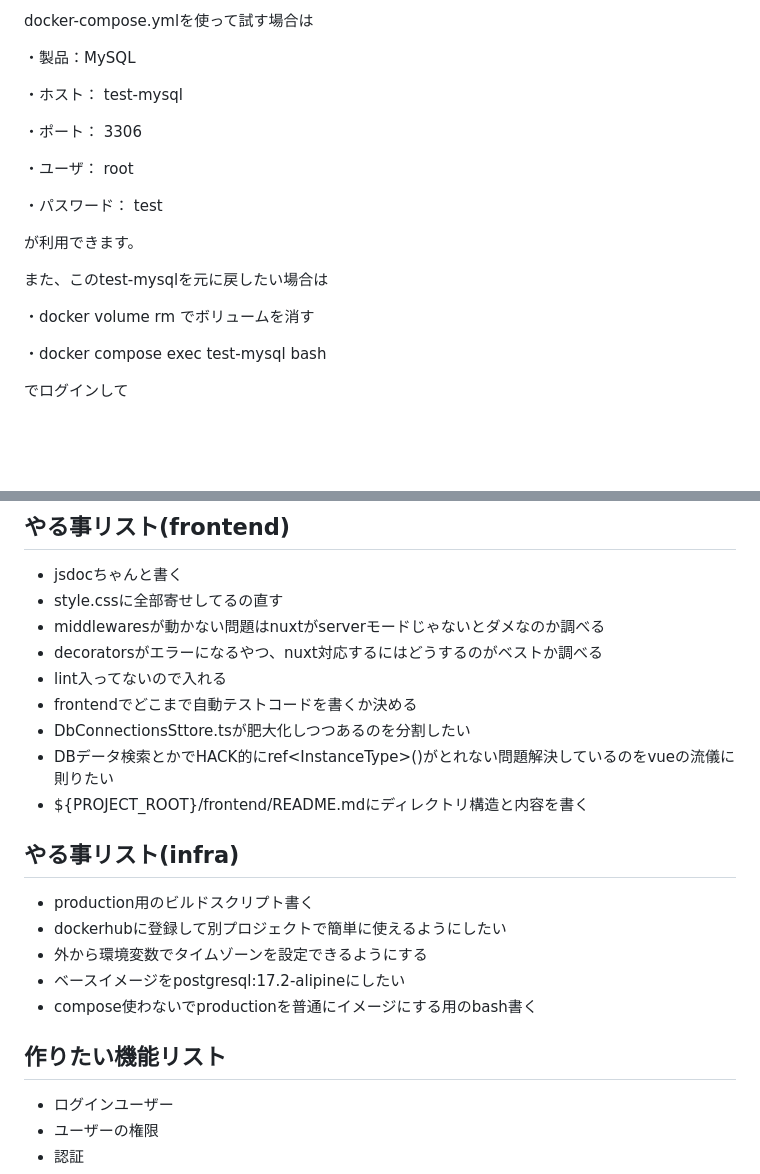
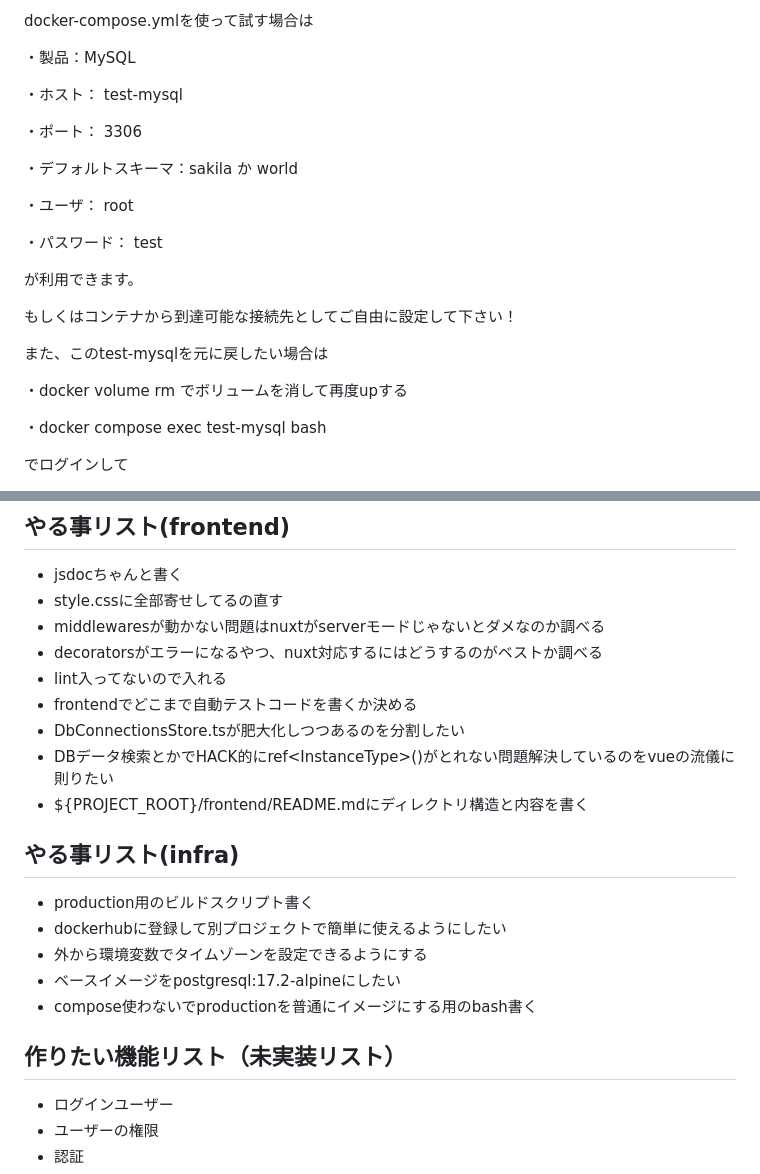
Before and after one commit to dev-ootsuki/kandukasa, a Markdown page: README.md, 2 parts joined by grey strips. Rendered like a GitHub page; blank space fills up the shorter version.

Commit message:
READMEにちょっと追記

```diff
--- a/README.md
+++ b/README.md
@@ -21,15 +21,19 @@ docker-compose.ymlを使って試す場合は
 
 ・ポート： 3306
 
+・デフォルトスキーマ：sakila か world
+
 ・ユーザ： root
 
 ・パスワード： test
 
 が利用できます。
 
+もしくはコンテナから到達可能な接続先としてご自由に設定して下さい！
+
 また、このtest-mysqlを元に戻したい場合は
 
-・docker volume rm でボリュームを消す
+・docker volume rm でボリュームを消して再度upする
 
 ・docker compose exec test-mysql bash
 
@@ -71,7 +75,7 @@ docker compose -f compose-dev.yml --profile mysql up
 * decoratorsがエラーになるやつ、nuxt対応するにはどうするのがベストか調べる
 * lint入ってないので入れる
 * frontendでどこまで自動テストコードを書くか決める
-* DbConnectionsSttore.tsが肥大化しつつあるのを分割したい
+* DbConnectionsStore.tsが肥大化しつつあるのを分割したい
 * DBデータ検索とかでHACK的にref<InstanceType<typeof Xxxx>>()がとれない問題解決しているのをvueの流儀に則りたい
 * ${PROJECT_ROOT}/frontend/README.mdにディレクトリ構造と内容を書く
 
@@ -80,10 +84,10 @@ docker compose -f compose-dev.yml --profile mysql up
 * production用のビルドスクリプト書く
 * dockerhubに登録して別プロジェクトで簡単に使えるようにしたい
 * 外から環境変数でタイムゾーンを設定できるようにする
-* ベースイメージをpostgresql:17.2-alipineにしたい
+* ベースイメージをpostgresql:17.2-alpineにしたい
 * compose使わないでproductionを普通にイメージにする用のbash書く
 
-## 作りたい機能リスト
+## 作りたい機能リスト（未実装リスト）
 
 * ログインユーザー
 * ユーザーの権限
```
